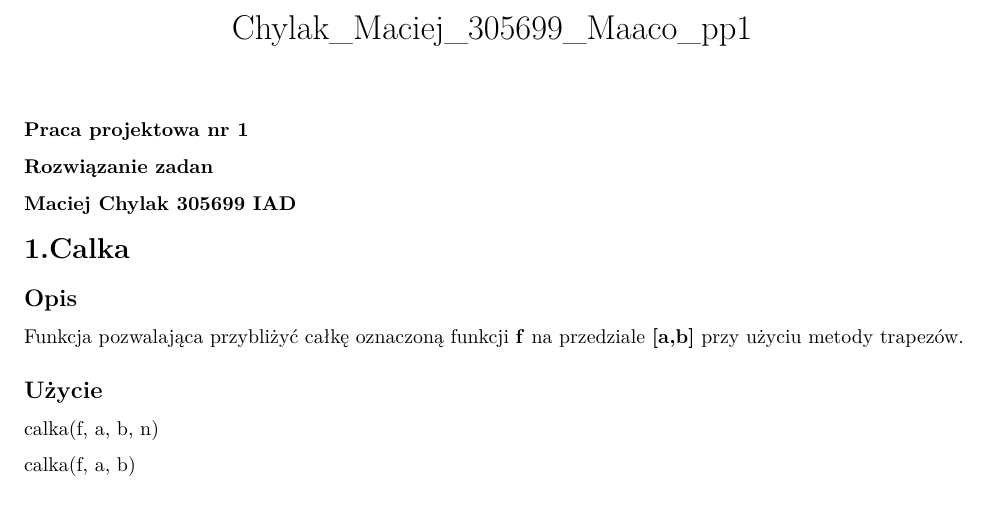
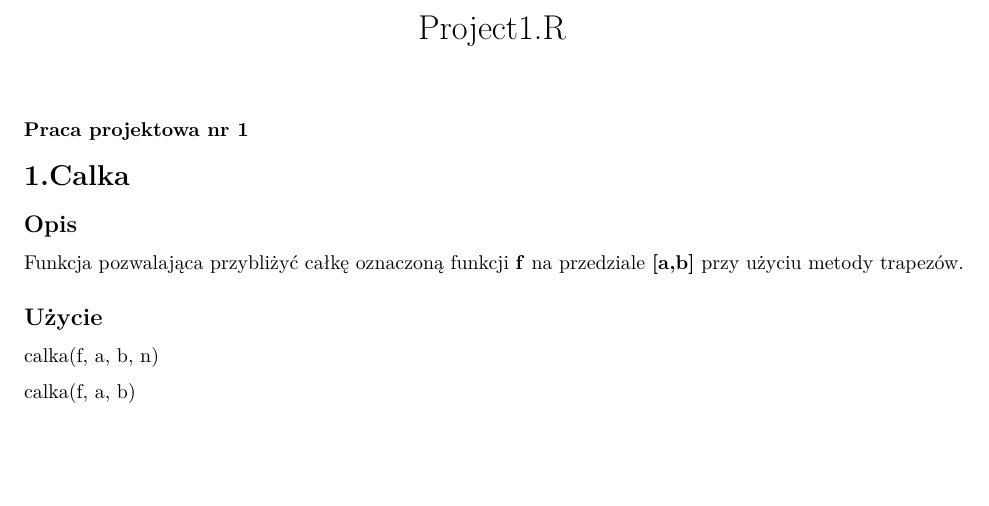
Before and after one commit to maac0/R, an R Markdown document (Projects/SimpleProject/Project1.Rmd): part of page 1 of 4, cut at the place of the change, the shorter picture padded with empty space. Rendered offline with R 4.5, knitr and Pandoc, then LaTeX, with nearby package versions; some code elsewhere in the file could not run offline.

Commit message:
Update Project1.Rmd

````diff
--- a/Projects/SimpleProject/Project1.Rmd
+++ b/Projects/SimpleProject/Project1.Rmd
@@ -8,21 +8,16 @@ output:
 knitr::opts_chunk$set(echo = TRUE)
 ```
 ---
-title: "Chylak_Maciej_305699_Maaco_pp1"
+title: "Project1.R"
 output:
   pdf_document: default
   html_document: default
 ---
 ```{r, include=FALSE}
-source("Chylak_Maciej_305699_Maaco_pp1.R")
+source("Project1.R")
 ```
 
 ### Praca projektowa nr 1
-
-### Rozwiązanie zadan
-
-### Maciej Chylak 305699 IAD
-
 
 # 1.Calka
 
````
